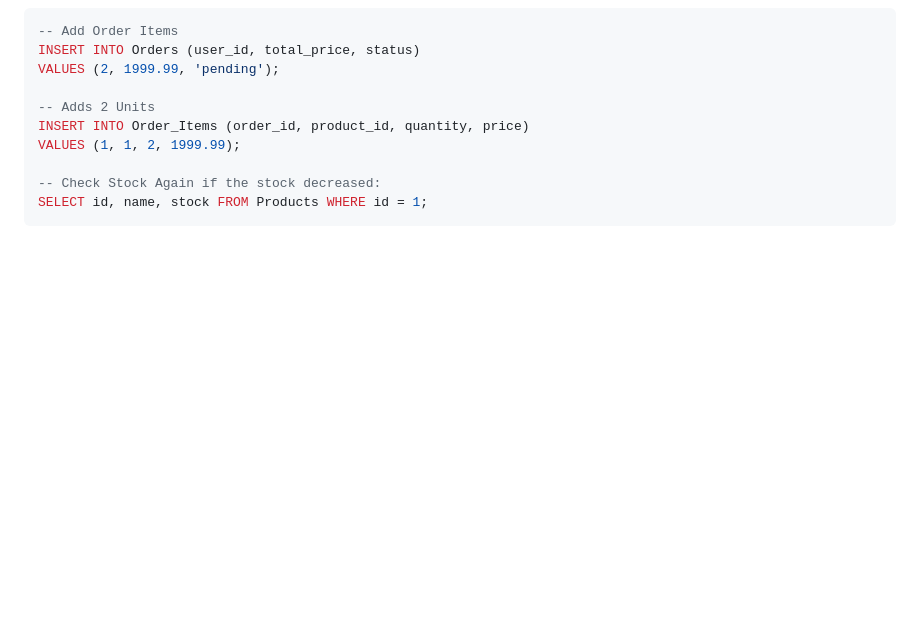
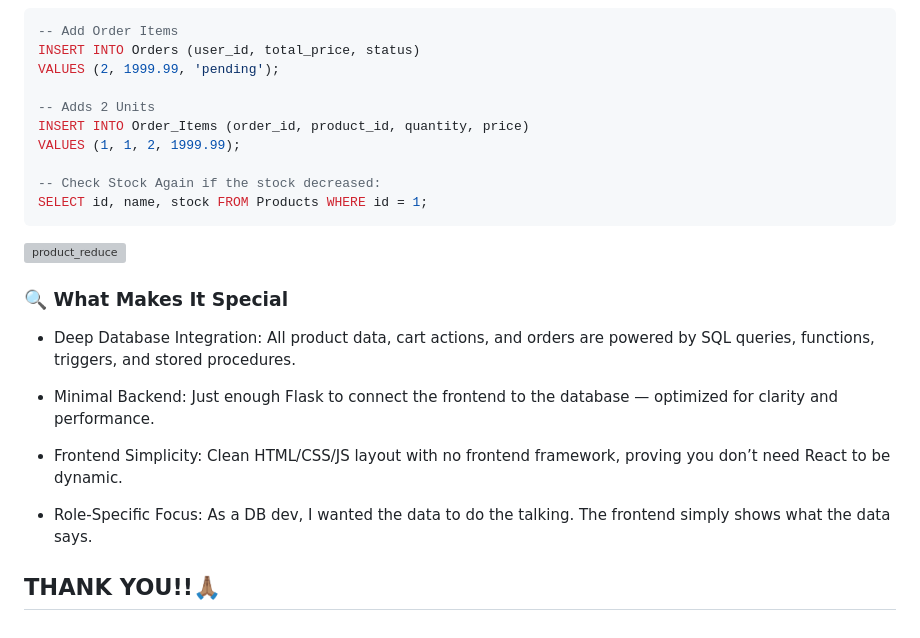
Before and after one commit to Teekafey/Tech_Haven, a Markdown page: Documentation.md, the part around the change printed below. Drawn GitHub-style; blank space fills up the shorter version; grey boxes are pictures that could not be loaded.

````diff
--- a/Documentation.md
+++ b/Documentation.md
@@ -150,3 +155,15 @@ VALUES (1, 1, 2, 1999.99);
 -- Check Stock Again if the stock decreased:
 SELECT id, name, stock FROM Products WHERE id = 1;
 ```
+![product_reduce](https://github.com/user-attachments/assets/6329a25a-dbc3-477d-9af7-85a2570ba4be)
+
+### 🔍 What Makes It Special
+- Deep Database Integration: All product data, cart actions, and orders are powered by SQL queries, functions, triggers, and stored procedures.
+
+- Minimal Backend: Just enough Flask to connect the frontend to the database — optimized for clarity and performance.
+
+- Frontend Simplicity: Clean HTML/CSS/JS layout with no frontend framework, proving you don’t need React to be dynamic.
+
+- Role-Specific Focus: As a DB dev, I wanted the data to do the talking. The frontend simply shows what the data says.
+
+## THANK YOU!!🙏🏽
````
Also changed, not shown: other parts of Documentation.md (+8 -3 lines).
